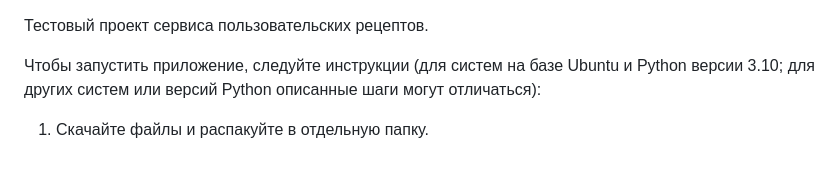
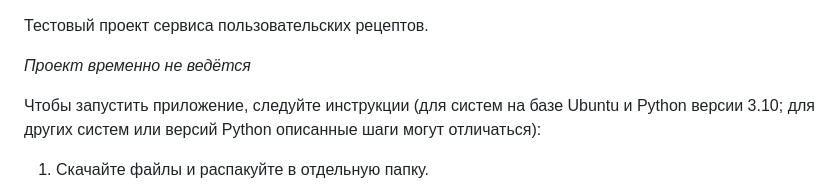
Before and after one commit to Odyvia42/UsersRecipesApp-Fastapi, a Markdown page: README.md, the part around the change. Drawn GitHub-style; blank space fills up the shorter version.

Commit message:
Обновлён файл README.md

```diff
--- a/README.md
+++ b/README.md
@@ -1,4 +1,6 @@
 Тестовый проект сервиса пользовательских рецептов.
+
+*Проект временно не ведётся*
 
 Чтобы запустить приложение, следуйте инструкции (для систем на базе Ubuntu и Python версии 3.10; для других систем или версий Python описанные шаги могут отличаться):
 1. Скачайте файлы и распакуйте в отдельную папку.
```
